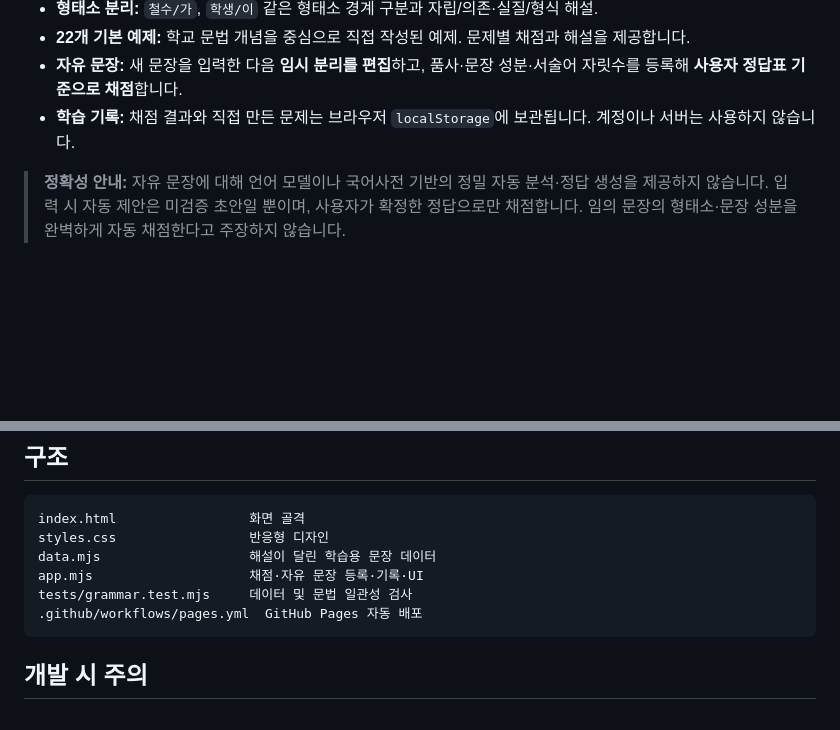
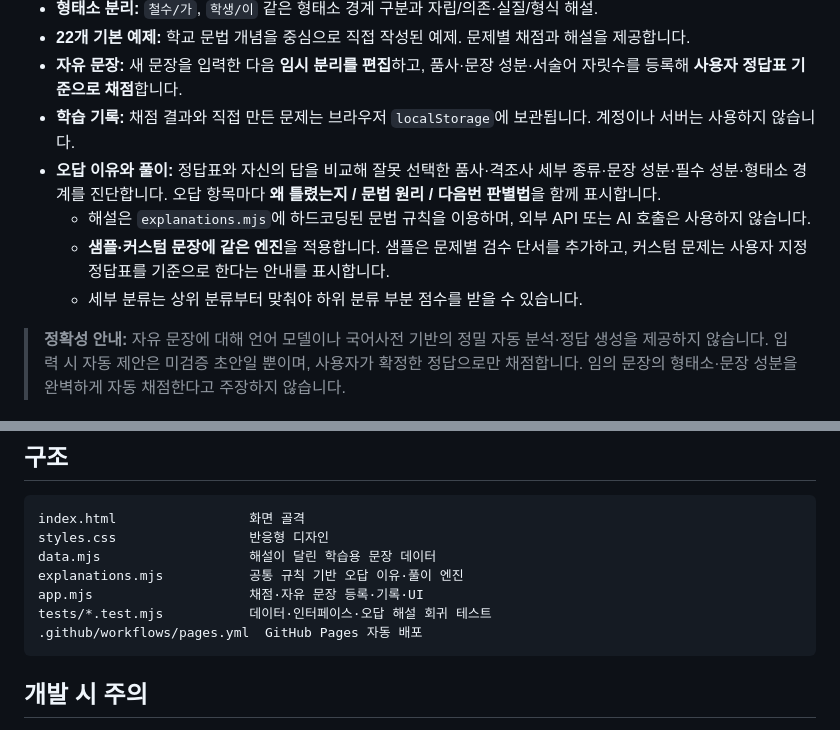
Before and after one commit to Goldhobbang/PoomSa, a Markdown page: README.md, 2 parts joined by grey strips. Rendered like a GitHub page; blank space fills up the shorter version.

Commit message:
docs: explain unified rule-based incorrect-answer feedback for all questions

````diff
--- a/README.md
+++ b/README.md
@@ -34,6 +34,11 @@ ES 모듈을 사용하므로 브라우저에서 `file://` 경로로 직접 여
 - **22개 기본 예제:** 학교 문법 개념을 중심으로 직접 작성된 예제. 문제별 채점과 해설을 제공합니다.
 - **자유 문장:** 새 문장을 입력한 다음 **임시 분리를 편집**하고, 품사·문장 성분·서술어 자릿수를 등록해 **사용자 정답표 기준으로 채점**합니다.
 - **학습 기록:** 채점 결과와 직접 만든 문제는 브라우저 `localStorage`에 보관됩니다. 계정이나 서버는 사용하지 않습니다.
+- **오답 이유와 풀이:** 정답표와 자신의 답을 비교해 잘못 선택한 품사·격조사 세부 종류·문장 성분·필수 성분·형태소 경계를 진단합니다. 오답 항목마다 **왜 틀렸는지 / 문법 원리 / 다음번 판별법**을 함께 표시합니다.
+  - 해설은 `explanations.mjs`에 하드코딩된 문법 규칙을 이용하며, 외부 API 또는 AI 호출은 사용하지 않습니다.
+  - **샘플·커스텀 문장에 같은 엔진**을 적용합니다. 샘플은 문제별 검수 단서를 추가하고, 커스텀 문제는 사용자 지정 정답표를 기준으로 한다는 안내를 표시합니다.
+  - 세부 분류는 상위 분류부터 맞춰야 하위 분류 부분 점수를 받을 수 있습니다.
+
 
 > **정확성 안내:** 자유 문장에 대해 언어 모델이나 국어사전 기반의 정밀 자동 분석·정답 생성을 제공하지 않습니다. 입력 시 자동 제안은 미검증 초안일 뿐이며, 사용자가 확정한 정답으로만 채점합니다. 임의 문장의 형태소·문장 성분을 완벽하게 자동 채점한다고 주장하지 않습니다.
 
@@ -61,8 +66,9 @@ node --test tests/grammar.test.mjs
 index.html                 화면 골격
 styles.css                 반응형 디자인
 data.mjs                   해설이 달린 학습용 문장 데이터
+explanations.mjs           공통 규칙 기반 오답 이유·풀이 엔진
 app.mjs                    채점·자유 문장 등록·기록·UI
-tests/grammar.test.mjs     데이터 및 문법 일관성 검사
+tests/*.test.mjs           데이터·인터페이스·오답 해설 회귀 테스트
 .github/workflows/pages.yml  GitHub Pages 자동 배포
 ```
 
````
